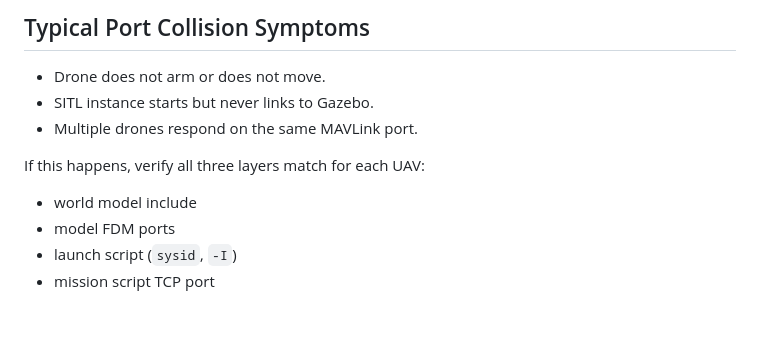
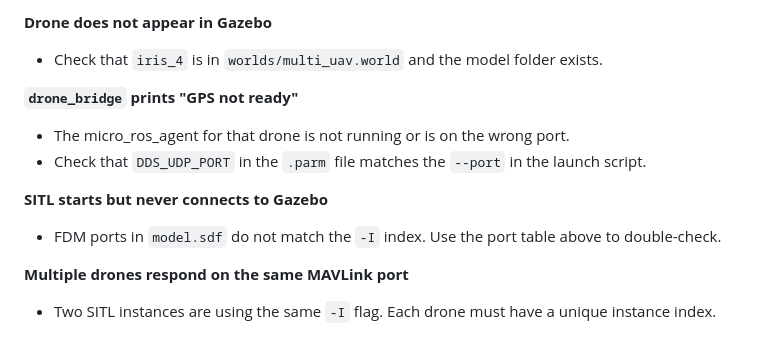
Before and after one commit to OpenAeroStack/multi_uav_simulation, a Markdown page: README_ADDING_DRONES.md, the part around one of its changes. GitHub-like rendering.

```diff
--- a/README_ADDING_DRONES.md
+++ b/README_ADDING_DRONES.md
@@ -130,12 +169,13 @@ mavproxy.py --master=tcp:127.0.0.1:5790 --logfile=~/mav4.tlog
 
-## Typical Port Collision Symptoms
+**Drone does not appear in Gazebo**
+- Check that `iris_4` is in `worlds/multi_uav.world` and the model folder exists.
 
-- Drone does not arm or does not move.
-- SITL instance starts but never links to Gazebo.
-- Multiple drones respond on the same MAVLink port.
+**`drone_bridge` prints "GPS not ready"**
+- The micro_ros_agent for that drone is not running or is on the wrong port.
+- Check that `DDS_UDP_PORT` in the `.parm` file matches the `--port` in the launch script.
 
-If this happens, verify all three layers match for each UAV:
-- world model include
-- model FDM ports
-- launch script (`sysid`, `-I`)
-- mission script TCP port
+**SITL starts but never connects to Gazebo**
+- FDM ports in `model.sdf` do not match the `-I` index. Use the port table above to double-check.
+
+**Multiple drones respond on the same MAVLink port**
+- Two SITL instances are using the same `-I` flag. Each drone must have a unique instance index.
```
Also changed, not shown: other parts of README_ADDING_DRONES.md (+123 -84 lines).
